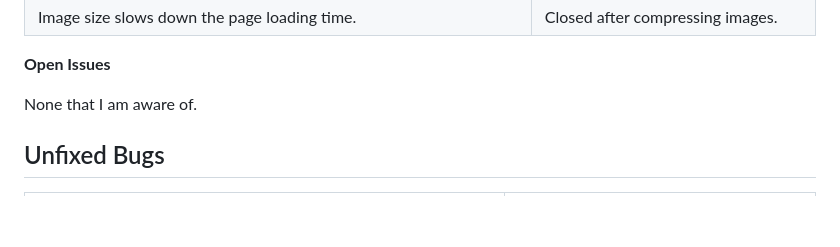
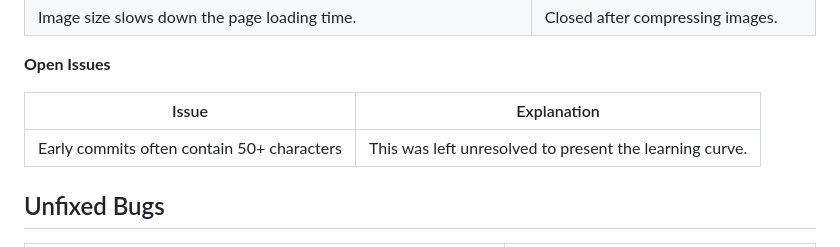
Before and after one commit to josipcodes/dead-by-daylight, a Markdown page: TESTING.md, the part around the change. Drawn GitHub-style; blank space fills up the shorter version.

Commit message:
Update open issues in TESTING

```diff
--- a/TESTING.md
+++ b/TESTING.md
@@ -123,7 +123,10 @@ body {
 
 **Open Issues**
 
-None that I am aware of.
+| Issue | Explanation |
+| --- | --- |
+| Early commits often contain 50+ characters | This was left unresolved to present the learning curve. |
+
 
 ## Unfixed Bugs
 
```
